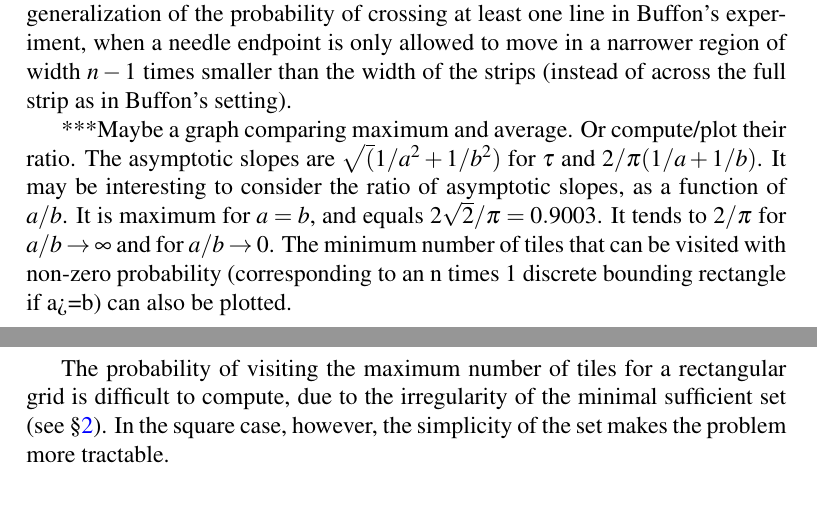
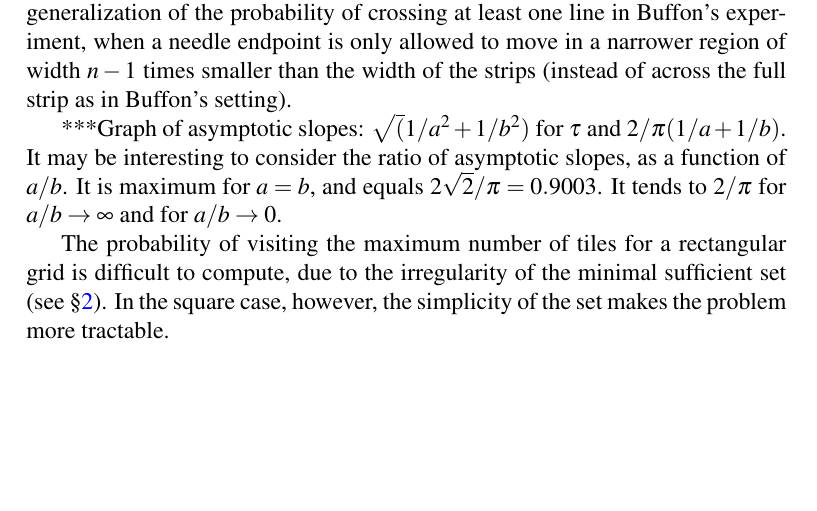
Before and after one commit to lmendo/Segments-and-grids, a LaTeX paper (paper.tex): two parts of pages 25 and 26 of 32 before the commit and part of page 25 of 32 after it, the two joined at a grey line, cut so that both start at the same text, the shorter picture padded with empty space. Compiled offline with pdfLaTeX.

Commit message:
Update about to-do graph

```diff
--- a/paper.tex
+++ b/paper.tex
@@ -993,7 +993,7 @@ gives the average number of lines crossed in Buffon's experiment. For $\len \leq
 
 Lastly, $\Pr[i \geq n]$ as computed in Proposition~\ref{prop: Pr i} for $n \geq 2$ can be seen as a generalization of the probability of crossing at least one line in Buffon's experiment, when a needle endpoint is only allowed to move in a narrower region of width $n-1$ times smaller than the width of the strips (instead of across the full strip as in Buffon's setting).
 
-***Maybe a graph comparing maximum and average. Or compute/plot their ratio. The asymptotic slopes are $\sqrt(1/a^2+1/b^2)$ for $\funt$ and $2/\pi(1/a+1/b)$. It may be interesting to consider the ratio of asymptotic slopes, as a function of $a/b$. It is maximum for $a=b$, and equals $2\sqrt 2/\pi = 0.9003$. It tends to $2/\pi$ for $a/b \rightarrow \infty$ and for $a/b \rightarrow 0$. The minimum number of tiles that can be visited with non-zero probability (corresponding to an n times 1 discrete bounding rectangle if a>=b) can also be plotted.
+***Graph of asymptotic slopes: $\sqrt(1/a^2+1/b^2)$ for $\funt$ and $2/\pi(1/a+1/b)$. It may be interesting to consider the ratio of asymptotic slopes, as a function of $a/b$. It is maximum for $a=b$, and equals $2\sqrt 2/\pi = 0.9003$. It tends to $2/\pi$ for $a/b \rightarrow \infty$ and for $a/b \rightarrow 0$.
 
 The probability of visiting the maximum number of tiles for a rectangular grid is difficult to compute, due to the irregularity of the minimal sufficient set (see \S\ref{part: fund results}). In the square case, however, the simplicity of the set makes the problem more tractable.
 
```
Also changed, not shown: paper.pdf.
